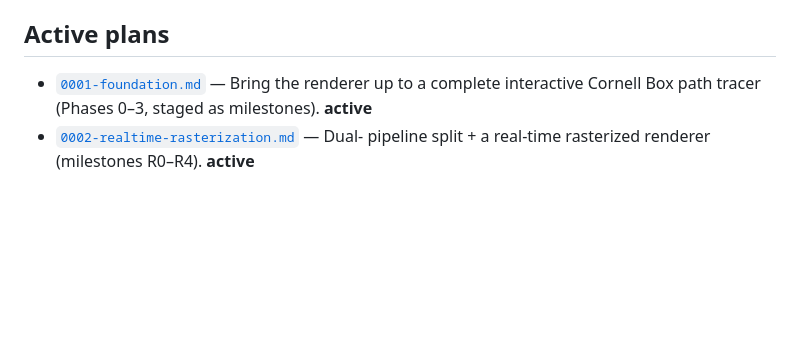
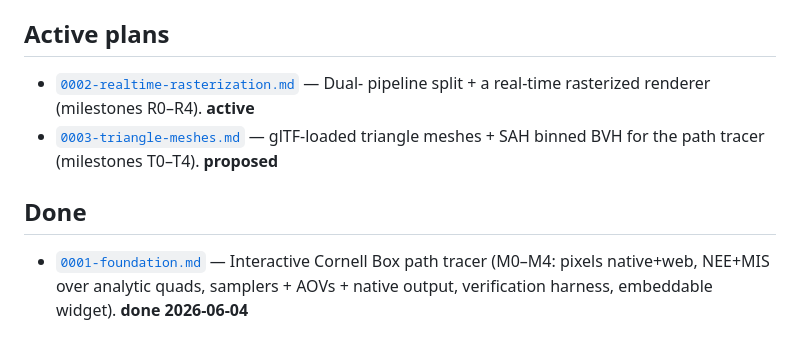
Before and after one commit to timthirion/quasi, a Markdown page: plans/ROADMAP.md, the part around the change. GitHub-like rendering; blank space fills up the shorter version.

```diff
--- a/plans/ROADMAP.md
+++ b/plans/ROADMAP.md
@@ -78,7 +78,13 @@ own audience (the Cornell Box / convergence widget at `0001`'s M4).
 
 ## Active plans
 
-- [`0001-foundation.md`](0001-foundation.md) — Bring the renderer up to a complete
-  interactive Cornell Box path tracer (Phases 0–3, staged as milestones). **active**
 - [`0002-realtime-rasterization.md`](0002-realtime-rasterization.md) — Dual-
   pipeline split + a real-time rasterized renderer (milestones R0–R4). **active**
+- [`0003-triangle-meshes.md`](0003-triangle-meshes.md) — glTF-loaded triangle
+  meshes + SAH binned BVH for the path tracer (milestones T0–T4). **proposed**
+
+## Done
+
+- [`0001-foundation.md`](0001-foundation.md) — Interactive Cornell Box path
+  tracer (M0–M4: pixels native+web, NEE+MIS over analytic quads, samplers +
+  AOVs + native output, verification harness, embeddable widget). **done 2026-06-04**
```
Also changed, not shown: plans/0003-triangle-meshes.md (added, +202 -0 lines).
